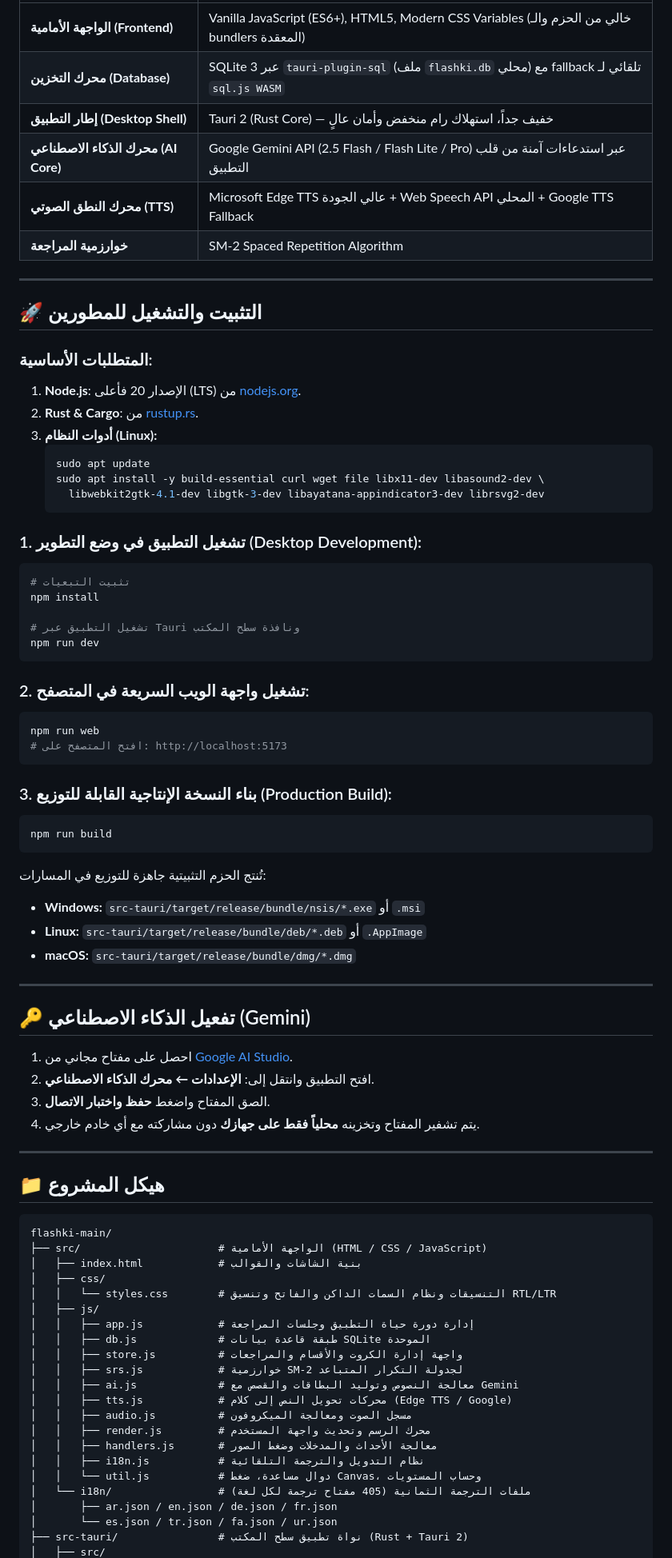
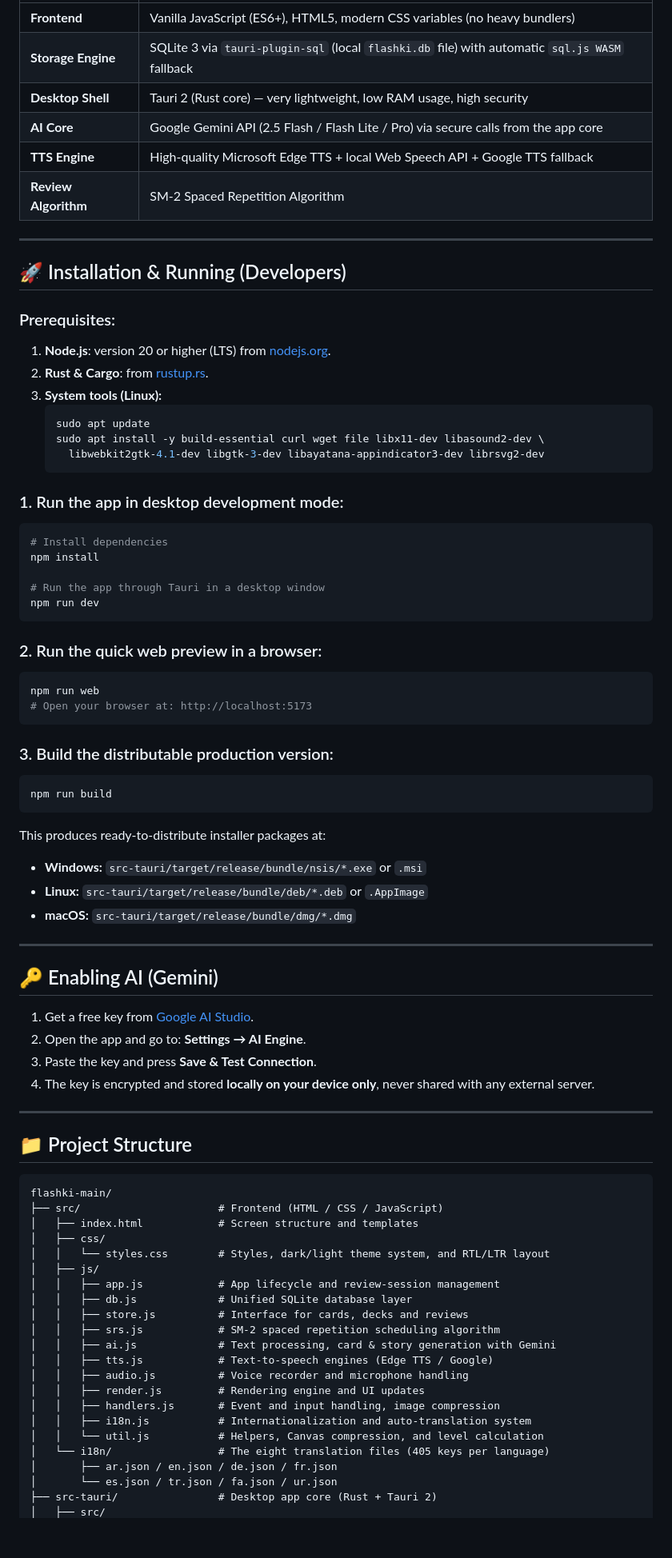
Before and after one commit to 7amzalam/flashki, a Markdown page: README.md, the part around one of its changes. Shown at 80% size. GitHub-like rendering; blank space fills up the shorter version.

Commit message:
docs: translate README to English for international audience
Same structure, order and content as the Arabic version — translation only.

````diff
--- a/README.md
+++ b/README.md
@@ -59,82 +59,82 @@
 |---|---|
-| **الواجهة الأمامية (Frontend)** | Vanilla JavaScript (ES6+), HTML5, Modern CSS Variables (خالي من الحزم والـ bundlers المعقدة) |
-| **محرك التخزين (Database)** | SQLite 3 عبر `tauri-plugin-sql` (ملف `flashki.db` محلي) مع fallback تلقائي لـ `sql.js WASM` |
-| **إطار التطبيق (Desktop Shell)** | Tauri 2 (Rust Core) — خفيف جداً، استهلاك رام منخفض وأمان عالٍ |
-| **محرك الذكاء الاصطناعي (AI Core)** | Google Gemini API (2.5 Flash / Flash Lite / Pro) عبر استدعاءات آمنة من قلب التطبيق |
-| **محرك النطق الصوتي (TTS)** | Microsoft Edge TTS عالي الجودة + Web Speech API المحلي + Google TTS Fallback |
-| **خوارزمية المراجعة** | SM-2 Spaced Repetition Algorithm |
+| **Frontend** | Vanilla JavaScript (ES6+), HTML5, modern CSS variables (no heavy bundlers) |
+| **Storage Engine** | SQLite 3 via `tauri-plugin-sql` (local `flashki.db` file) with automatic `sql.js WASM` fallback |
+| **Desktop Shell** | Tauri 2 (Rust core) — very lightweight, low RAM usage, high security |
+| **AI Core** | Google Gemini API (2.5 Flash / Flash Lite / Pro) via secure calls from the app core |
+| **TTS Engine** | High-quality Microsoft Edge TTS + local Web Speech API + Google TTS fallback |
+| **Review Algorithm** | SM-2 Spaced Repetition Algorithm |
 
 ---
 
-## 🚀 التثبيت والتشغيل للمطورين
+## 🚀 Installation & Running (Developers)
 
-### المتطلبات الأساسية:
-1. **Node.js**: الإصدار 20 فأعلى (LTS) من [nodejs.org](https://nodejs.org).
-2. **Rust & Cargo**: من [rustup.rs](https://rustup.rs).
-3. **أدوات النظام (Linux):**
+### Prerequisites:
+1. **Node.js**: version 20 or higher (LTS) from [nodejs.org](https://nodejs.org).
+2. **Rust & Cargo**: from [rustup.rs](https://rustup.rs).
+3. **System tools (Linux):**
    ```bash
    sudo apt update
    sudo apt install -y build-essential curl wget file libx11-dev libasound2-dev \
      libwebkit2gtk-4.1-dev libgtk-3-dev libayatana-appindicator3-dev librsvg2-dev
    ```
 
-### 1. تشغيل التطبيق في وضع التطوير (Desktop Development):
+### 1. Run the app in desktop development mode:
 ```bash
-# تثبيت التبعيات
+# Install dependencies
 npm install
 
-# تشغيل التطبيق عبر Tauri ونافذة سطح المكتب
+# Run the app through Tauri in a desktop window
 npm run dev
 ```
 
-### 2. تشغيل واجهة الويب السريعة في المتصفح:
+### 2. Run the quick web preview in a browser:
 ```bash
 npm run web
-# افتح المتصفح على: http://localhost:5173
+# Open your browser at: http://localhost:5173
 ```
 
-### 3. بناء النسخة الإنتاجية القابلة للتوزيع (Production Build):
+### 3. Build the distributable production version:
 ```bash
 npm run build
 ```
-تُنتج الحزم التثبيتية جاهزة للتوزيع في المسارات:
-- **Windows:** `src-tauri/target/release/bundle/nsis/*.exe` أو `.msi`
-- **Linux:** `src-tauri/target/release/bundle/deb/*.deb` أو `.AppImage`
+This produces ready-to-distribute installer packages at:
+- **Windows:** `src-tauri/target/release/bundle/nsis/*.exe` or `.msi`
+- **Linux:** `src-tauri/target/release/bundle/deb/*.deb` or `.AppImage`
 - **macOS:** `src-tauri/target/release/bundle/dmg/*.dmg`
 
 ---
 
-## 🔑 تفعيل الذكاء الاصطناعي (Gemini)
+## 🔑 Enabling AI (Gemini)
 
-1. احصل على مفتاح مجاني من [Google AI Studio](https://aistudio.google.com/apikey).
-2. افتح التطبيق وانتقل إلى: **الإعدادات ← محرك الذكاء الاصطناعي**.
-3. الصق المفتاح واضغط **حفظ واختبار الاتصال**.
-4. يتم تشفير المفتاح وتخزينه **محلياً فقط على جهازك** دون مشاركته مع أي خادم خارجي.
+1. Get a free key from [Google AI Studio](https://aistudio.google.com/apikey).
+2. Open the app and go to: **Settings → AI Engine**.
+3. Paste the key and press **Save & Test Connection**.
+4. The key is encrypted and stored **locally on your device only**, never shared with any external server.
 
 ---
 
-## 📁 هيكل المشروع
+## 📁 Project Structure
 
 ```text
 flashki-main/
-├── src/                      # الواجهة الأمامية (HTML / CSS / JavaScript)
-│   ├── index.html            # بنية الشاشات والقوالب
+├── src/                      # Frontend (HTML / CSS / JavaScript)
+│   ├── index.html            # Screen structure and templates
 │   ├── css/
-│   │   └── styles.css        # التنسيقات ونظام السمات الداكن والفاتح وتنسيق RTL/LTR
+│   │   └── styles.css        # Styles, dark/light theme system, and RTL/LTR layout
 │   ├── js/
-│   │   ├── app.js            # إدارة دورة حياة التطبيق وجلسات المراجعة
-│   │   ├── db.js             # طبقة قاعدة بيانات SQLite الموحدة
-│   │   ├── store.js          # واجهة إدارة الكروت والأقسام والمراجعات
-│   │   ├── srs.js            # خوارزمية SM-2 لجدولة التكرار المتباعد
-│   │   ├── ai.js             # معالجة النصوص وتوليد البطاقات والقصص مع Gemini
-│   │   ├── tts.js            # محركات تحويل النص إلى كلام (Edge TTS / Google)
-│   │   ├── audio.js          # مسجل الصوت ومعالجة الميكروفون
-│   │   ├── render.js         # محرك الرسم وتحديث واجهة المستخدم
-│   │   ├── handlers.js       # معالجة الأحداث والمدخلات وضغط الصور
-│   │   ├── i18n.js           # نظام التدويل والترجمة التلقائية
-│   │   └── util.js           # دوال مساعدة، ضغط Canvas، وحساب المستويات
-│   └── i18n/                 # ملفات الترجمة الثمانية (405 مفتاح ترجمة لكل لغة)
+│   │   ├── app.js            # App lifecycle and review-session management
+│   │   ├── db.js             # Unified SQLite database layer
+│   │   ├── store.js          # Interface for cards, decks and reviews
+│   │   ├── srs.js            # SM-2 spaced repetition scheduling algorithm
+│   │   ├── ai.js             # Text processing, card & story generation with Gemini
+│   │   ├── tts.js            # Text-to-speech engines (Edge TTS / Google)
+│   │   ├── audio.js          # Voice recorder and microphone handling
+│   │   ├── render.js         # Rendering engine and UI updates
+│   │   ├── handlers.js       # Event and input handling, image compression
+│   │   ├── i18n.js           # Internationalization and auto-translation system
+│   │   └── util.js           # Helpers, Canvas compression, and level calculation
+│   └── i18n/                 # The eight translation files (405 keys per language)
 │       ├── ar.json / en.json / de.json / fr.json
 │       └── es.json / tr.json / fa.json / ur.json
-├── src-tauri/                # نواة تطبيق سطح المكتب (Rust + Tauri 2)
+├── src-tauri/                # Desktop app core (Rust + Tauri 2)
 │   ├── src/
````
Also changed, not shown: other parts of README.md (+53 -53 lines).
